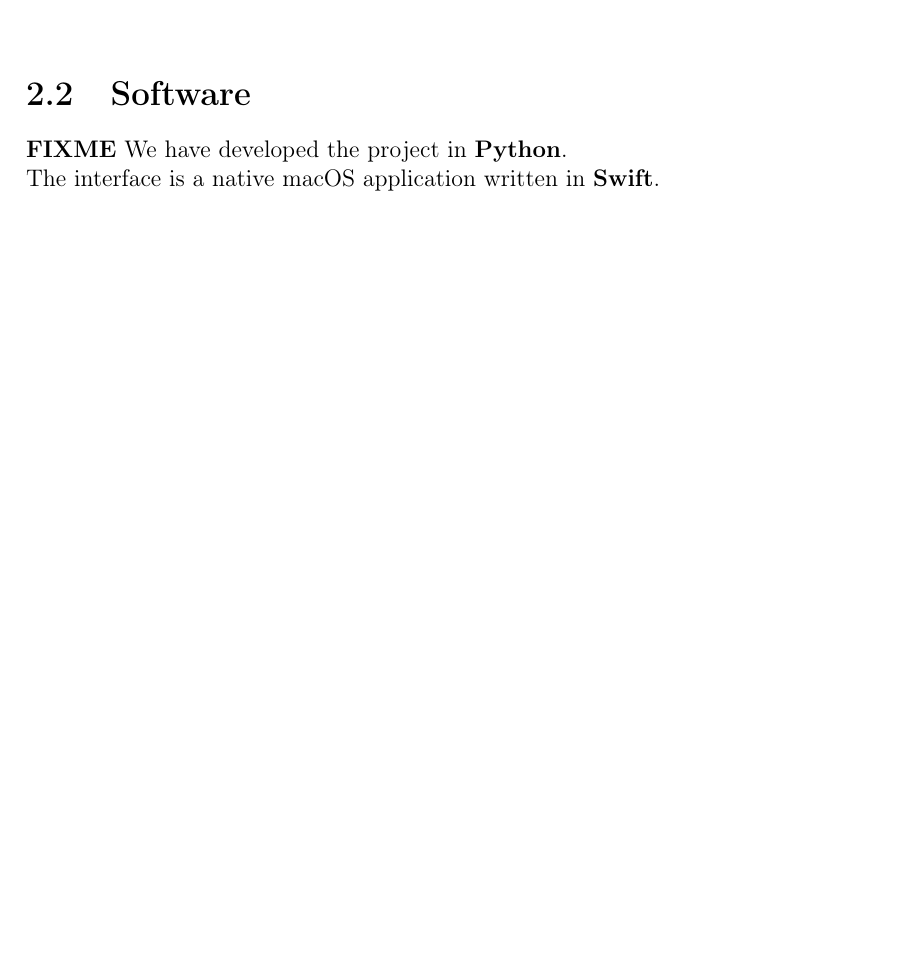
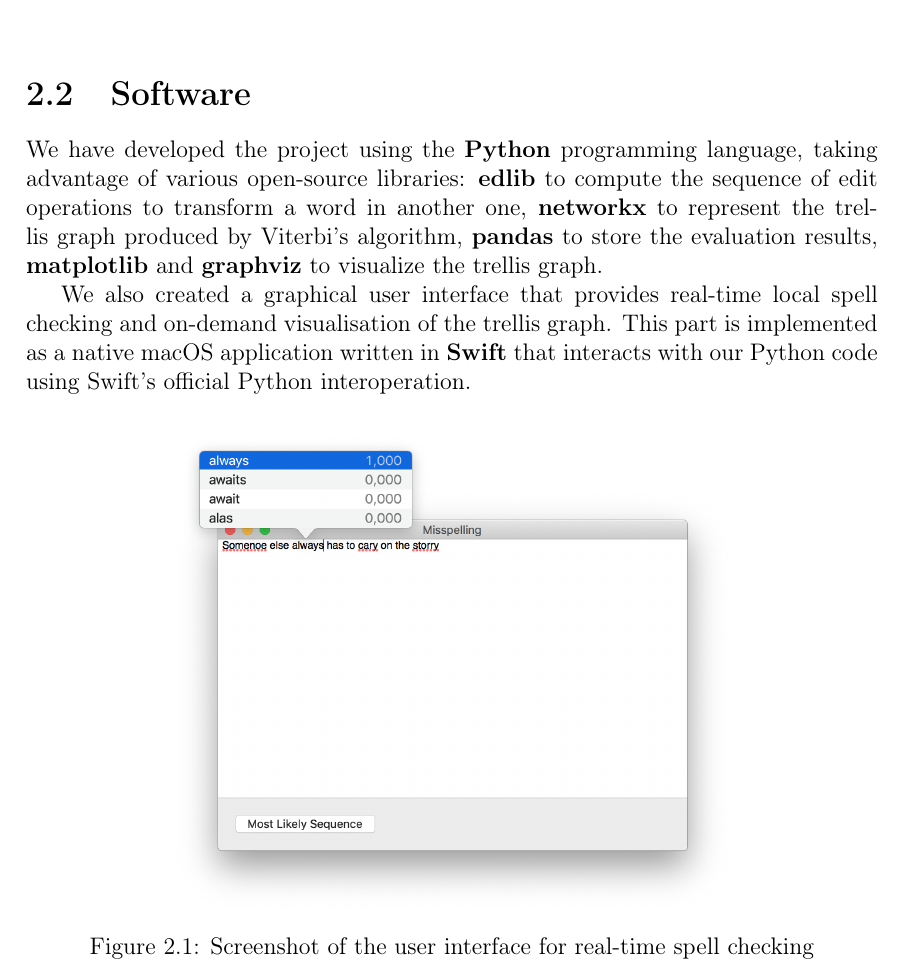
Before and after one commit to GiorgiaAuroraAdorni/hmm-misspelling, a LaTeX document (report/main.tex, which reads report/sections/02-formulation.tex): part of page 7 of 27 before the commit and part of page 7 of 26 after it, cut so that both start at the same text, the shorter picture padded with empty space. Compiled offline with pdfLaTeX.

Commit message:
Wrote Software section in Problem Formulation

```diff
--- a/report/sections/02-formulation.tex
+++ b/report/sections/02-formulation.tex
@@ -25,6 +25,18 @@
 distribution depending on the length of the word.
 
 \section{Software}
-\textbf{FIXME}
-We have developed the project in \textbf{Python}.\\
-The interface is a native macOS application written in \textbf{Swift}.
+We have developed the project using the \textbf{Python} programming language, taking advantage of various open-source
+libraries: \textbf{edlib} to compute the sequence of edit operations to transform a word in another one,
+\textbf{networkx} to represent the trellis graph produced by Viterbi's algorithm, \textbf{pandas} to store the
+evaluation results, \textbf{matplotlib} and \textbf{graphviz} to visualize the trellis graph.
+
+We also created a graphical user interface that provides real-time local spell checking and on-demand visualisation of
+the trellis graph. This part is implemented as a native macOS application written in \textbf{Swift} that interacts with
+our Python code using Swift's official Python interoperation.
+
+\begin{figure}[H]
+	\centering
+	\includegraphics[width=10cm]{ui-candidates.png}
+	\caption{Screenshot of the user interface for real-time spell checking}
+	\label{fig:noisychannel}
+\end{figure}
```
Also changed, not shown: report/main.tex (+1 -2 lines), report/sections/06-ui.tex (deleted, +0 -1 lines), report/images/ui-candidates.png (added), report/sections/06-conclusions.tex (renamed from report/sections/07-conclusions.tex).
